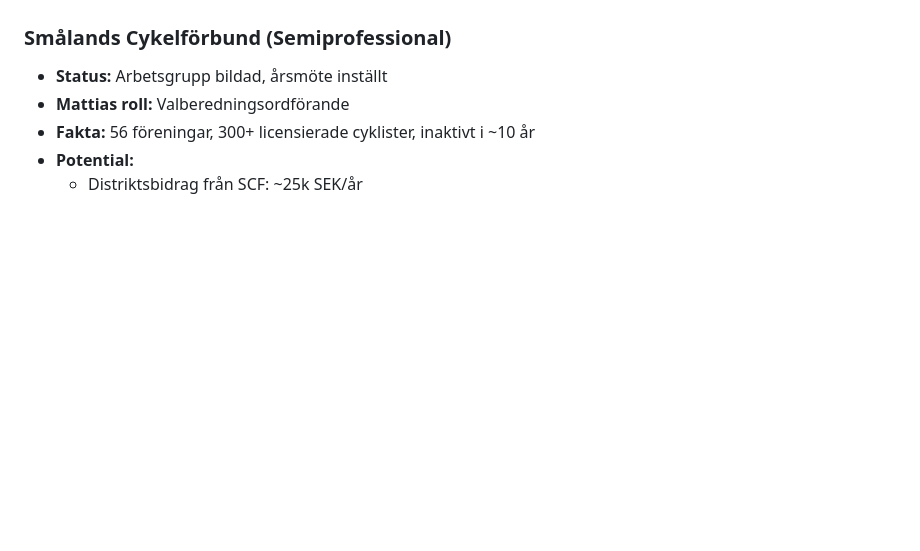
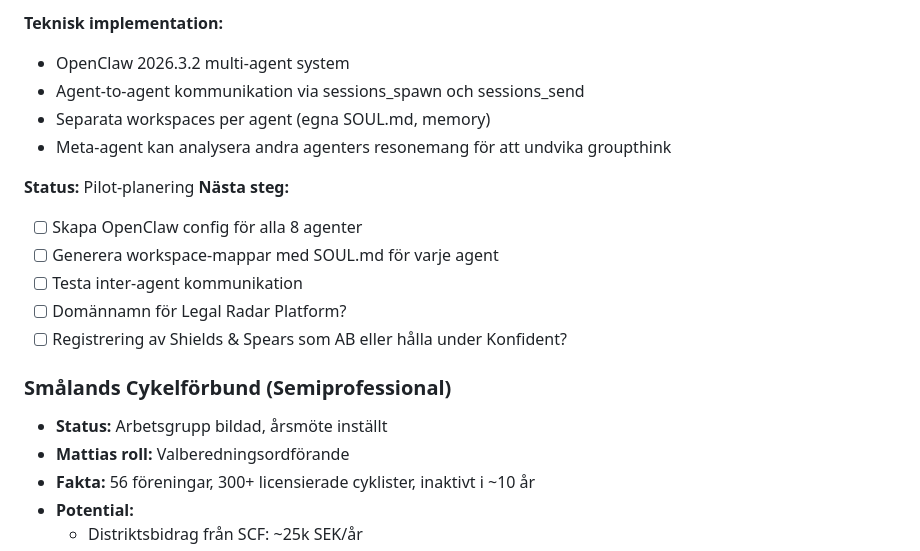
Before and after one commit to thyr-ai/Vayron, a Markdown page: MEMORY.md, the part around one of its changes. GitHub-like rendering; blank space fills up the shorter version.

Commit message:
Dokumenterat Legal Radar Platform + Multi-Agent arkitektur (Professional)

```diff
--- a/MEMORY.md
+++ b/MEMORY.md
@@ -336,3 +400,17 @@ rclone copy backup.tar.gz gdrive:backups/
+**Teknisk implementation:**
+- OpenClaw 2026.3.2 multi-agent system
+- Agent-to-agent kommunikation via sessions_spawn och sessions_send
+- Separata workspaces per agent (egna SOUL.md, memory)
+- Meta-agent kan analysera andra agenters resonemang för att undvika groupthink
+
+**Status:** Pilot-planering
+**Nästa steg:**
+- [ ] Skapa OpenClaw config för alla 8 agenter
+- [ ] Generera workspace-mappar med SOUL.md för varje agent
+- [ ] Testa inter-agent kommunikation
+- [ ] Domännamn för Legal Radar Platform?
+- [ ] Registrering av Shields & Spears som AB eller hålla under Konfident?
+
 ### Smålands Cykelförbund (Semiprofessional)
 - **Status:** Arbetsgrupp bildad, årsmöte inställt
 - **Mattias roll:** Valberedningsordförande
```
Also changed, not shown: other parts of MEMORY.md (+64 -0 lines).
